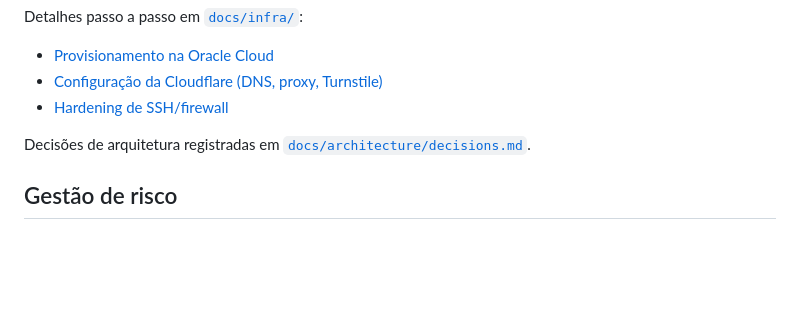
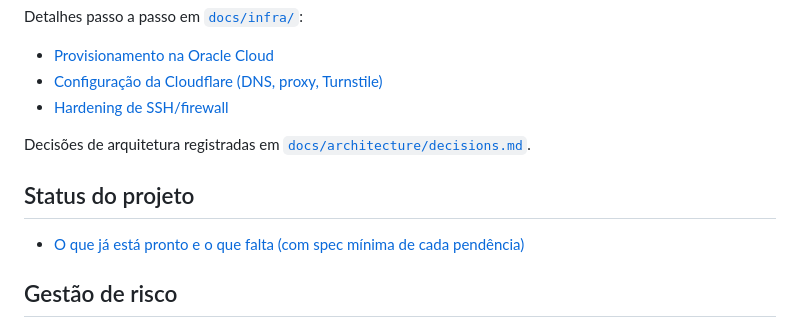
Before and after one commit to lscussel-uncisal/projeto-uncisal, a Markdown page: README.md, the part around the change. Rendered like a GitHub page; blank space fills up the shorter version.

```diff
--- a/README.md
+++ b/README.md
@@ -115,6 +115,10 @@ Detalhes passo a passo em [`docs/infra/`](docs/infra/):
 
 Decisões de arquitetura registradas em [`docs/architecture/decisions.md`](docs/architecture/decisions.md).
 
+## Status do projeto
+
+- [O que já está pronto e o que falta (com spec mínima de cada pendência)](docs/project/status-e-pendencias.md)
+
 ## Gestão de risco
 
 - [Matriz de risco + plano de ação 5W2H](docs/security/risk-matrix.md)
```
Also changed, not shown: CLAUDE.md (+8 -0 lines), docs/project/status-e-pendencias.md (added, +99 -0 lines).
